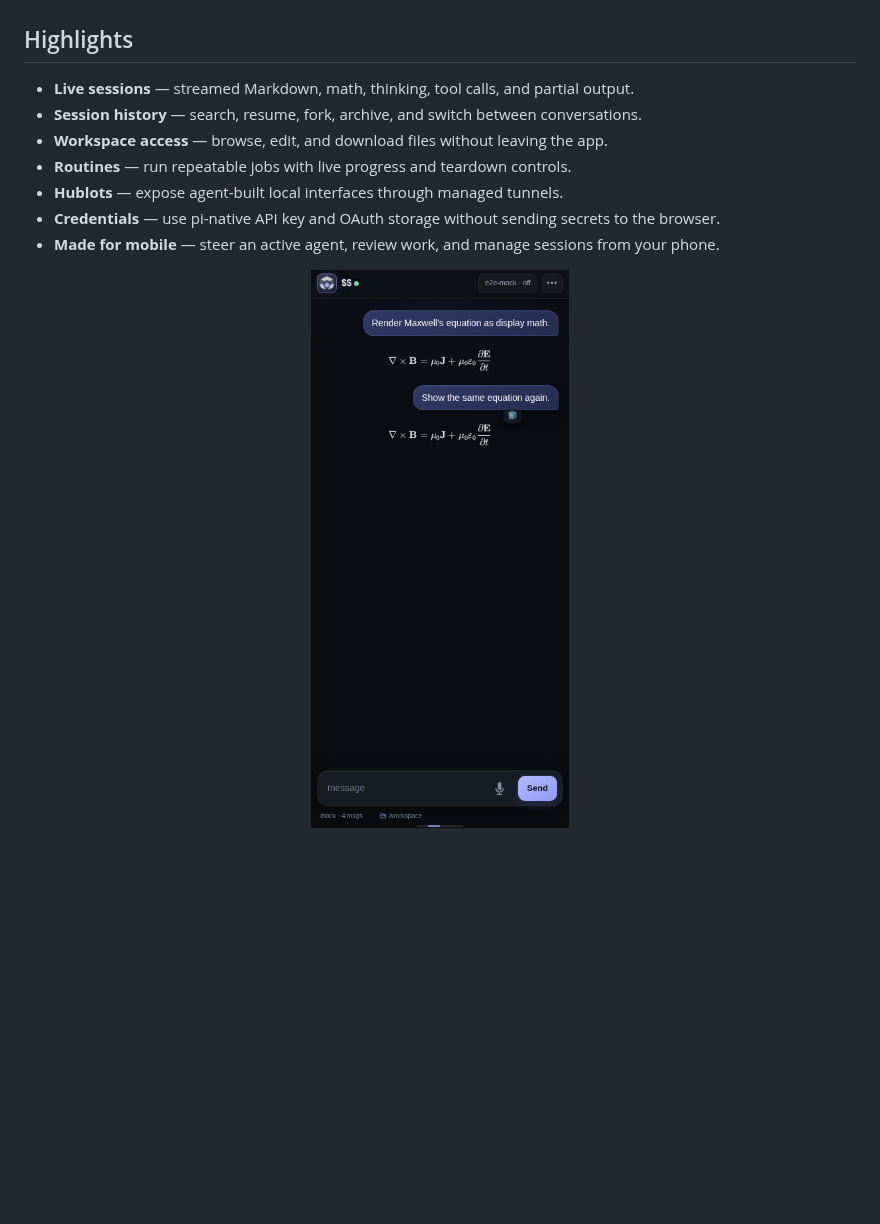
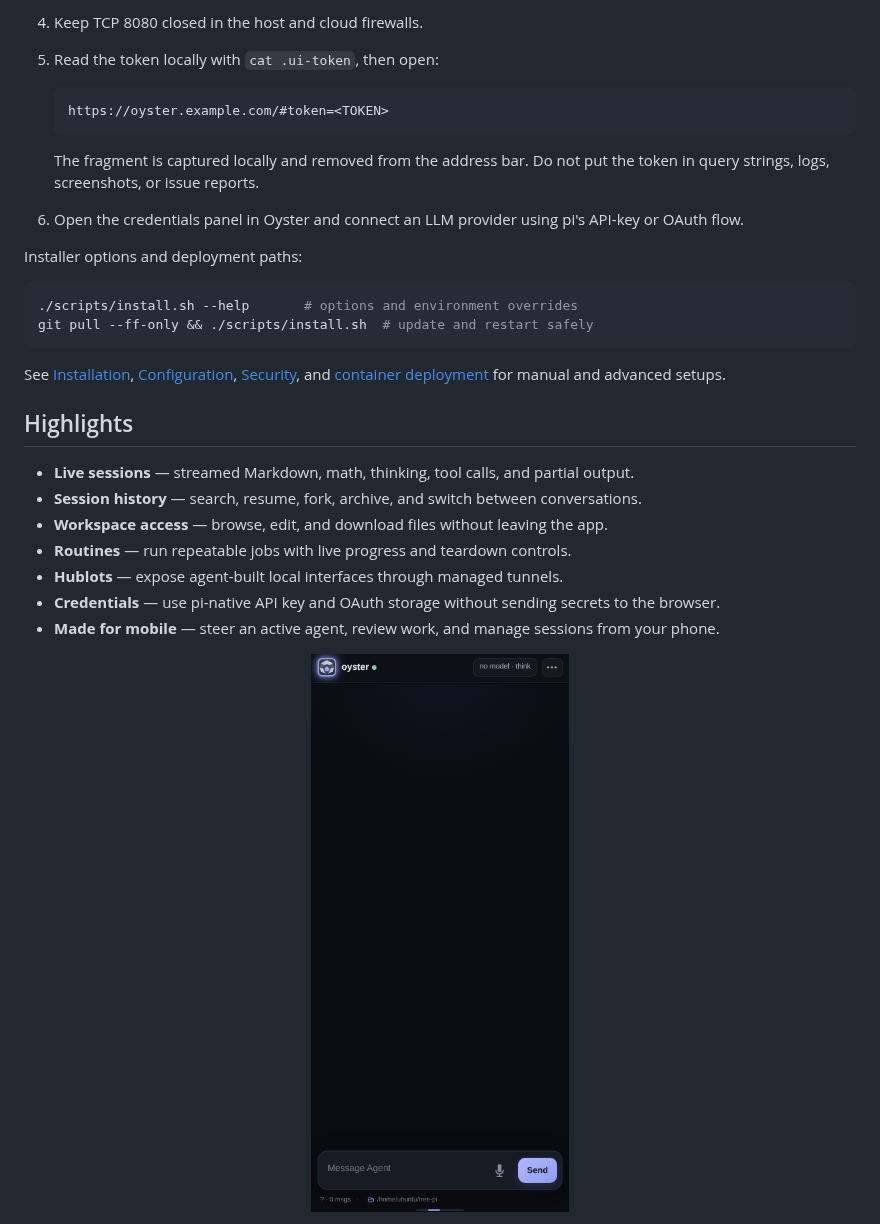
Before and after one commit to SergeiKireevDev/oyster, a Markdown page: README.md, the part around one of its changes. Drawn GitHub-style; pictures changed too: docs/images/oyster-mobile.png; blank space fills up the shorter version.

````diff
--- a/README.md
+++ b/README.md
@@ -18,3 +67,21 @@ Oyster is a responsive web workspace for pi. Follow agent sessions in real time,
+4. Keep TCP 8080 closed in the host and cloud firewalls.
+5. Read the token locally with `cat .ui-token`, then open:
+
+   ```text
+   https://oyster.example.com/#token=<TOKEN>
+   ```
+
+   The fragment is captured locally and removed from the address bar. Do not put the token in query strings, logs, screenshots, or issue reports.
+6. Open the credentials panel in Oyster and connect an LLM provider using pi's API-key or OAuth flow.
+
+Installer options and deployment paths:
+
+```bash
+./scripts/install.sh --help       # options and environment overrides
+git pull --ff-only && ./scripts/install.sh  # update and restart safely
+```
+
+See [Installation](docs/getting-started/installation.md), [Configuration](docs/getting-started/configuration.md), [Security](docs/getting-started/security.md), and [container deployment](docs/operations/containers.md) for manual and advanced setups.
 
 ## Highlights
 
````
Also changed, not shown: other parts of README.md (+52 -4 lines), docs/getting-started/installation.md (+19 -5 lines), docs/images/oyster-desktop.png, 2 other files.
